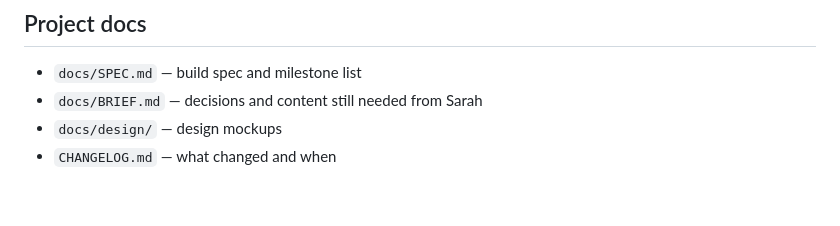
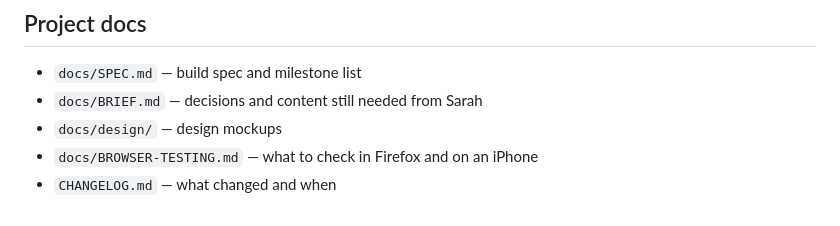
Before and after one commit to mitchelldhansen-droid/Sarah-Website, a Markdown page: README.md, the part around the change. Drawn GitHub-style.

Commit message:
Add browser testing checklist for Firefox and iPhone Safari
Co-Authored-By: Claude Opus 5.5 <noreply@anthropic.com>

```diff
--- a/README.md
+++ b/README.md
@@ -66,4 +66,5 @@ The site is published with GitHub Pages from the `main` branch. Pushing to `main
 - `docs/SPEC.md` — build spec and milestone list
 - `docs/BRIEF.md` — decisions and content still needed from Sarah
 - `docs/design/` — design mockups
+- `docs/BROWSER-TESTING.md` — what to check in Firefox and on an iPhone
 - `CHANGELOG.md` — what changed and when
```
Also changed, not shown: CHANGELOG.md (+1 -0 lines), docs/BROWSER-TESTING.md (added, +86 -0 lines).
